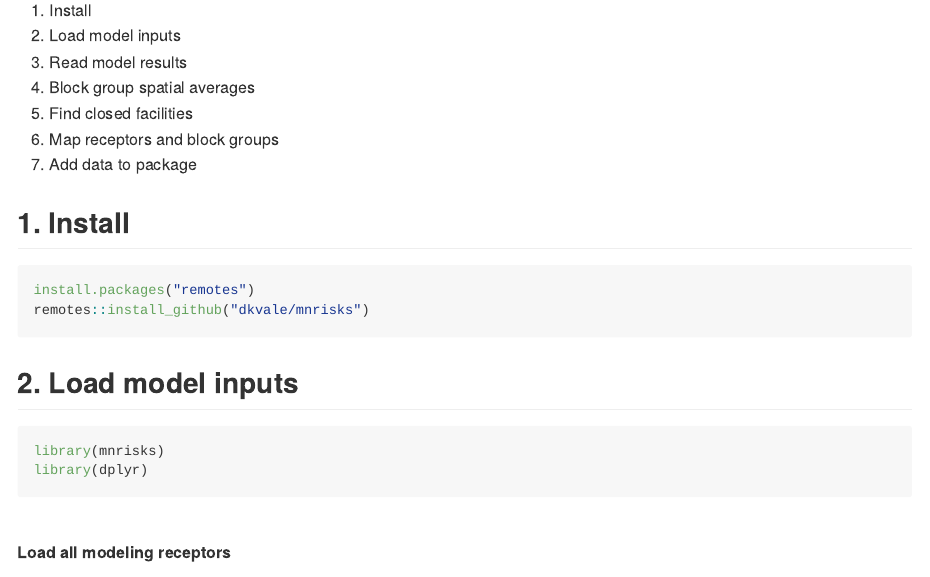
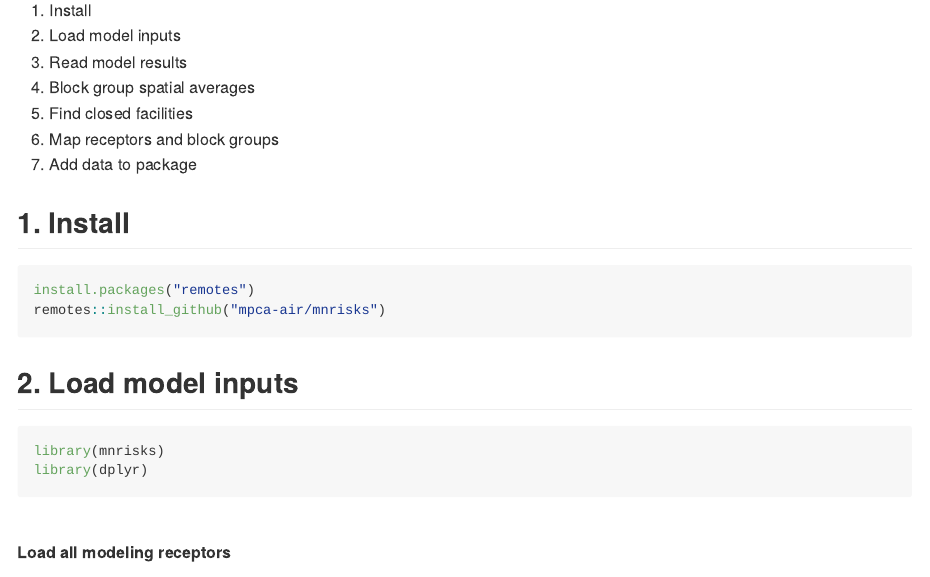
Before and after one commit to MPCA-air/MNRISKS, an R Markdown document (README.Rmd): the page in a window 1100 px wide, from 150 px down. The pictures show the output file README.md that the author committed with the source, drawn offline in the style of GitHub.

Commit message:
Add files via upload

````diff
--- a/README.Rmd
+++ b/README.Rmd
@@ -18,7 +18,7 @@ Helper functions and results from MNRISKS - Minnesota's air modeling results of
 ## 1. Install
 ```{r, eval = F}
 install.packages("remotes")
-remotes::install_github("dkvale/mnrisks")
+remotes::install_github("mpca-air/mnrisks")
 ```
 
 
````
Also changed, not shown: README.md.
